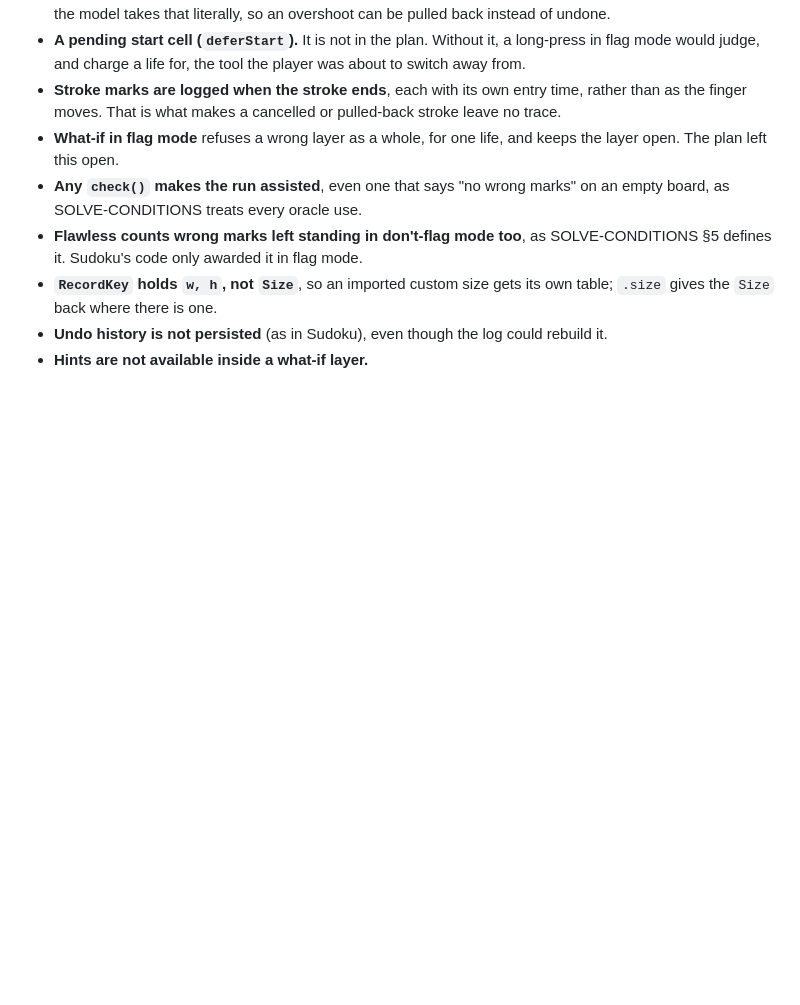
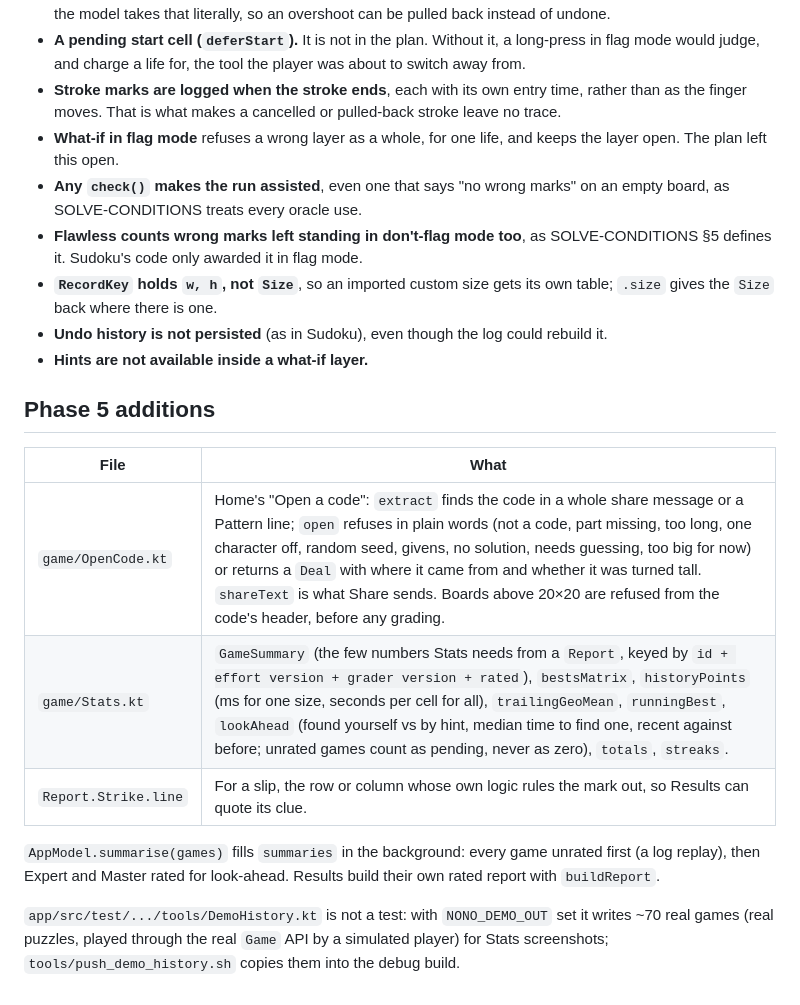
Before and after one commit to rbouaf/nonogram, a Markdown page: docs/GAME.md, the part around the change. GitHub-like rendering; blank space fills up the shorter version.

```diff
--- a/docs/GAME.md
+++ b/docs/GAME.md
@@ -330,3 +330,18 @@ layer.
   the `Size` back where there is one.
 - **Undo history is not persisted** (as in Sudoku), even though the log could rebuild it.
 - **Hints are not available inside a what-if layer.**
+
+## Phase 5 additions
+
+| File | What |
+|---|---|
+| `game/OpenCode.kt` | Home's "Open a code": `extract` finds the code in a whole share message or a Pattern line; `open` refuses in plain words (not a code, part missing, too long, one character off, random seed, givens, no solution, needs guessing, too big for now) or returns a `Deal` with where it came from and whether it was turned tall. `shareText` is what Share sends. Boards above 20×20 are refused from the code's header, before any grading. |
+| `game/Stats.kt` | `GameSummary` (the few numbers Stats needs from a `Report`, keyed by `id + effort version + grader version + rated`), `bestsMatrix`, `historyPoints` (ms for one size, seconds per cell for all), `trailingGeoMean`, `runningBest`, `lookAhead` (found yourself vs by hint, median time to find one, recent against before; unrated games count as pending, never as zero), `totals`, `streaks`. |
+| `Report.Strike.line` | For a slip, the row or column whose own logic rules the mark out, so Results can quote its clue. |
+
+`AppModel.summarise(games)` fills `summaries` in the background: every game unrated first (a log replay),
+then Expert and Master rated for look-ahead. Results build their own rated report with `buildReport`.
+
+`app/src/test/.../tools/DemoHistory.kt` is not a test: with `NONO_DEMO_OUT` set it writes ~70 real games
+(real puzzles, played through the real `Game` API by a simulated player) for Stats screenshots;
+`tools/push_demo_history.sh` copies them into the debug build.
```
Also changed, not shown: README.md (+54 -9 lines), docs/screenshots.png, 6 other files.
